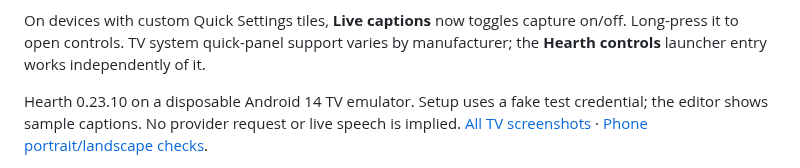
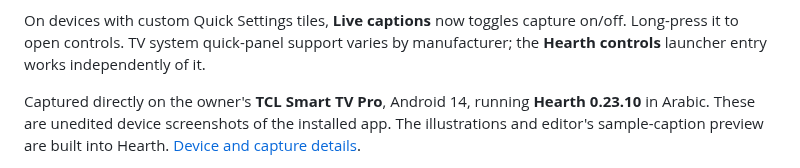
Before and after one commit to Sal7one/Hearth, a Markdown page: README.md, the part around one of its changes. Rendered like a GitHub page.

Commit message:
Replace staged TV gallery with genuine TCL screenshots

```diff
--- a/README.md
+++ b/README.md
@@ -131,8 +131,8 @@ on/off. Long-press it to open controls. TV system quick-panel support varies by
 manufacturer; the **Hearth controls** launcher entry works independently of it.
 
 
-Hearth 0.23.10 on a disposable Android 14 TV emulator. Setup uses a fake test
-credential; the editor shows sample captions. No provider request or live speech
-is implied. [All TV screenshots](docs/screenshots/tv/README.md) ·
-[Phone portrait/landscape checks](docs/screenshots/mobile-layout/README.md).
+Captured directly on the owner's **TCL Smart TV Pro**, Android 14, running
+**Hearth 0.23.10** in Arabic. These are unedited device screenshots of the installed
+app. The illustrations and editor's sample-caption preview are built into Hearth.
+[Device and capture details](docs/screenshots/tv/README.md).
 
```
Also changed, not shown: other parts of README.md (+3 -3 lines), docs/tv-artwork.md (+2 -0 lines), docs/screenshots/tv/tv-setup-tcl-0.23.10.png (added), 4 other files.
